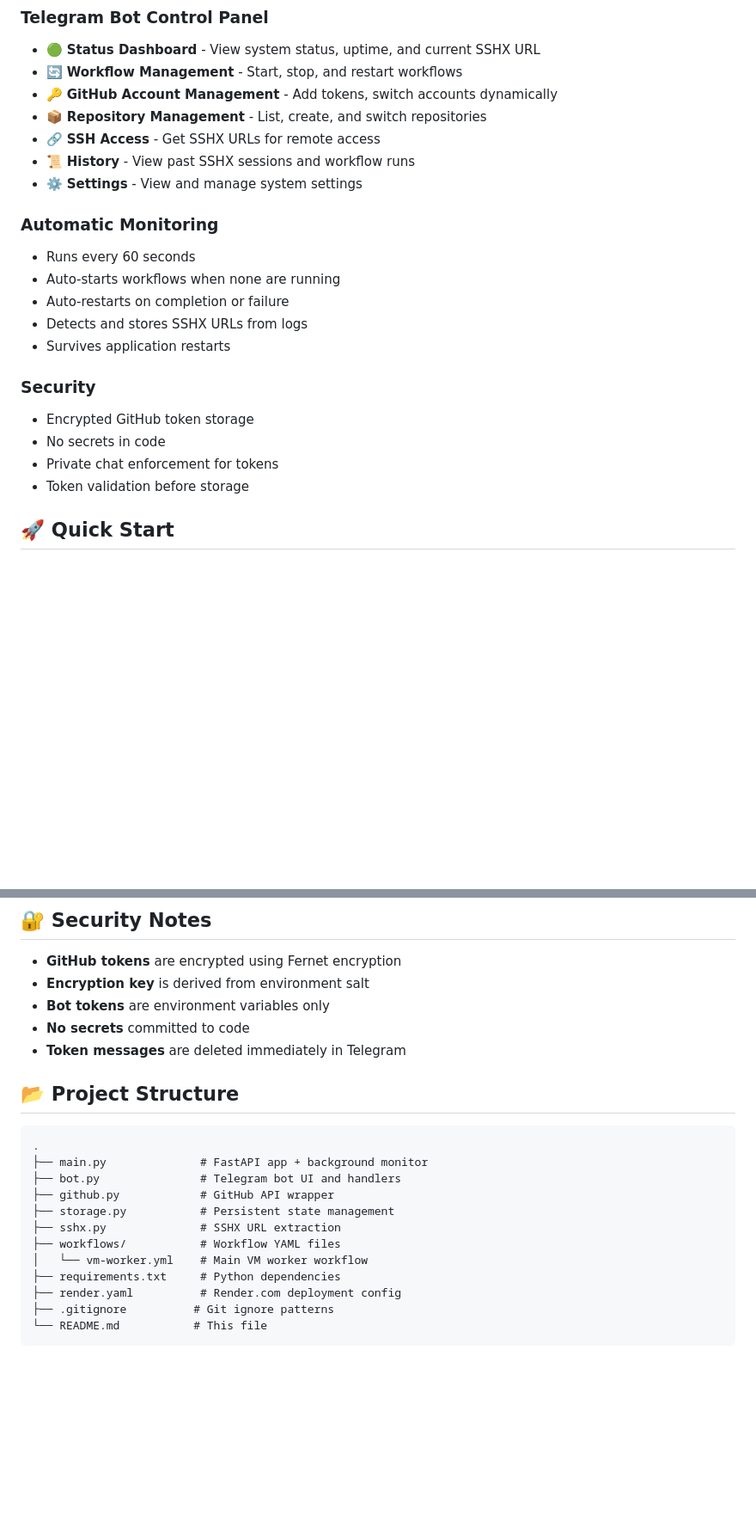
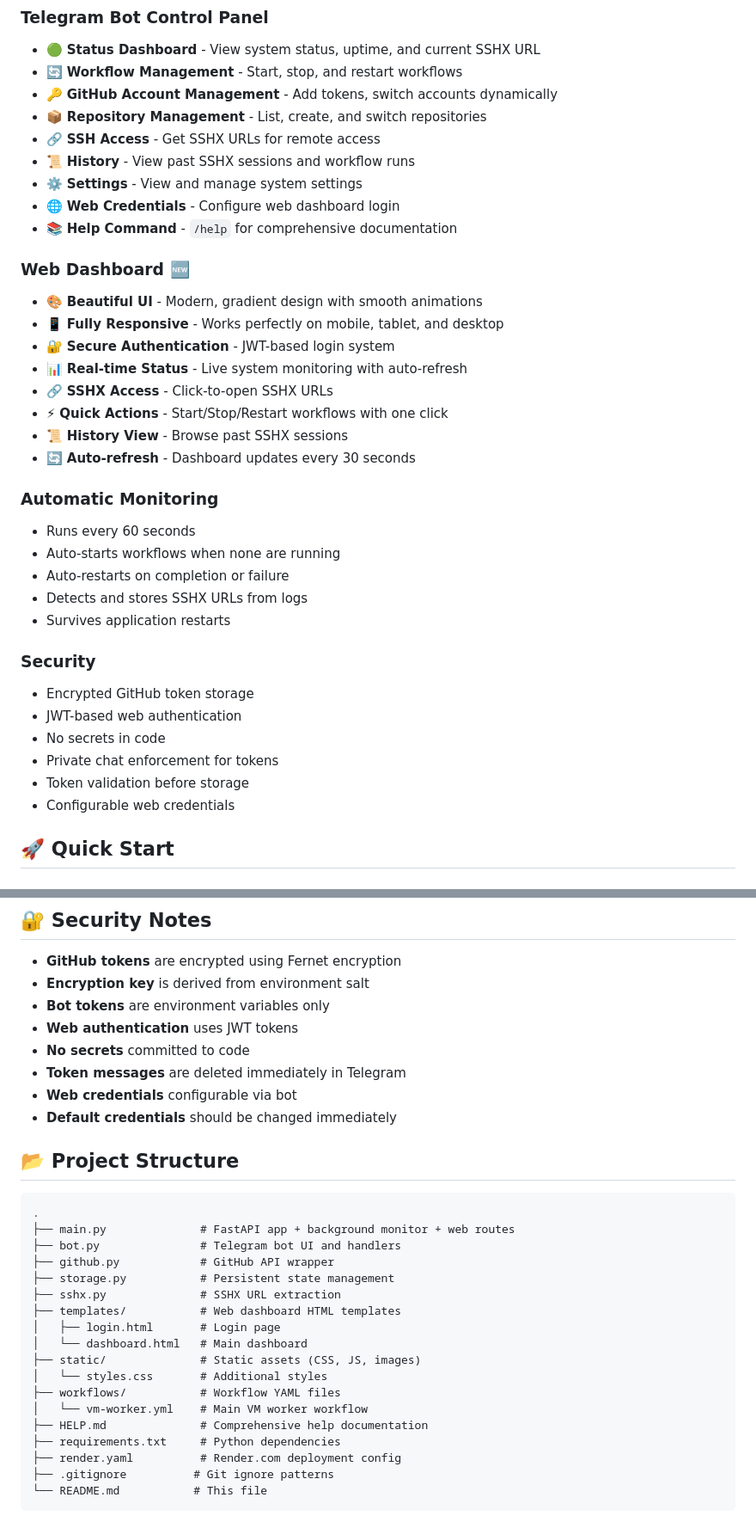
Before and after one commit to Sapine-Nodes/sapine-nodes-starter, a Markdown page: README.md, 2 parts joined by grey strips. Shown at 86% size. GitHub-like rendering; blank space fills up the shorter version.

````diff
--- a/README.md
+++ b/README.md
@@ -20,6 +21,18 @@ This system runs continuously on Render.com and provides:
 - 🔗 **SSH Access** - Get SSHX URLs for remote access
 - 📜 **History** - View past SSHX sessions and workflow runs
 - ⚙️ **Settings** - View and manage system settings
+- 🌐 **Web Credentials** - Configure web dashboard login
+- 📚 **Help Command** - `/help` for comprehensive documentation
+
+### Web Dashboard 🆕
+- 🎨 **Beautiful UI** - Modern, gradient design with smooth animations
+- 📱 **Fully Responsive** - Works perfectly on mobile, tablet, and desktop
+- 🔐 **Secure Authentication** - JWT-based login system
+- 📊 **Real-time Status** - Live system monitoring with auto-refresh
+- 🔗 **SSHX Access** - Click-to-open SSHX URLs
+- ⚡ **Quick Actions** - Start/Stop/Restart workflows with one click
+- 📜 **History View** - Browse past SSHX sessions
+- 🔄 **Auto-refresh** - Dashboard updates every 30 seconds
 
 ### Automatic Monitoring
 - Runs every 60 seconds
@@ -30,9 +43,11 @@ This system runs continuously on Render.com and provides:
 
 ### Security
 - Encrypted GitHub token storage
+- JWT-based web authentication
 - No secrets in code
 - Private chat enforcement for tokens
 - Token validation before storage
+- Configurable web credentials
 
 ## 🚀 Quick Start
 
@@ -157,20 +214,29 @@ Bot Trigger → GitHub Actions Start → SSHX Install
 - **GitHub tokens** are encrypted using Fernet encryption
 - **Encryption key** is derived from environment salt
 - **Bot tokens** are environment variables only
+- **Web authentication** uses JWT tokens
 - **No secrets** committed to code
 - **Token messages** are deleted immediately in Telegram
+- **Web credentials** configurable via bot
+- **Default credentials** should be changed immediately
 
 ## 📂 Project Structure
 
 ```
 .
-├── main.py              # FastAPI app + background monitor
+├── main.py              # FastAPI app + background monitor + web routes
 ├── bot.py               # Telegram bot UI and handlers
 ├── github.py            # GitHub API wrapper
 ├── storage.py           # Persistent state management
 ├── sshx.py              # SSHX URL extraction
+├── templates/           # Web dashboard HTML templates
+│   ├── login.html       # Login page
+│   └── dashboard.html   # Main dashboard
+├── static/              # Static assets (CSS, JS, images)
+│   └── styles.css       # Additional styles
 ├── workflows/           # Workflow YAML files
 │   └── vm-worker.yml    # Main VM worker workflow
+├── HELP.md              # Comprehensive help documentation
 ├── requirements.txt     # Python dependencies
 ├── render.yaml          # Render.com deployment config
 ├── .gitignore          # Git ignore patterns
````
Also changed, not shown: other parts of README.md (+130 -7 lines).
